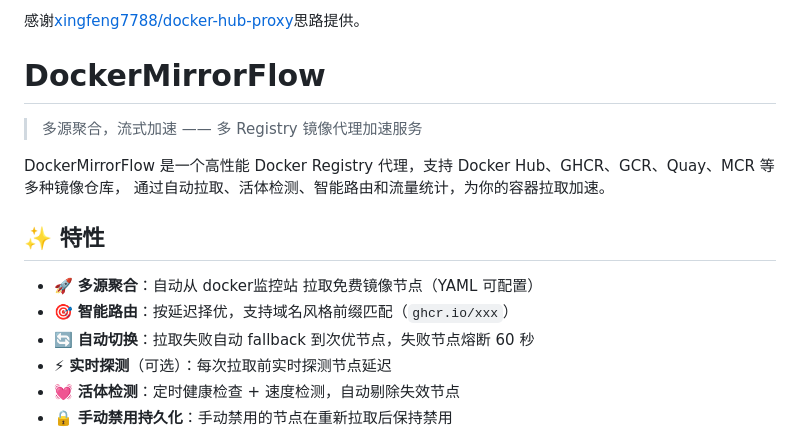
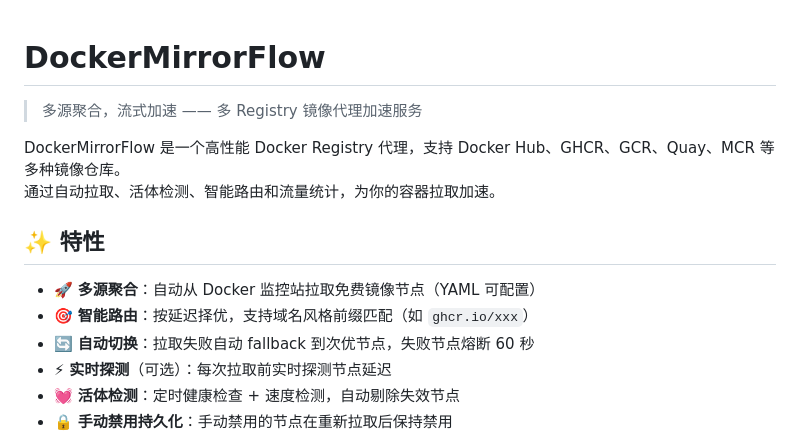
Before and after one commit to 1983shake/DockerMirrorFlow, a Markdown page: README.md, the part around one of its changes. GitHub-like rendering.

```diff
--- a/README.md
+++ b/README.md
@@ -1,16 +1,14 @@
-感谢[xingfeng7788/docker-hub-proxy](https://github.com/xingfeng7788/docker-hub-proxy)思路提供。
-
 # DockerMirrorFlow
 
 > 多源聚合，流式加速 —— 多 Registry 镜像代理加速服务
 
-DockerMirrorFlow 是一个高性能 Docker Registry 代理，支持 Docker Hub、GHCR、GCR、Quay、MCR 等多种镜像仓库，
+DockerMirrorFlow 是一个高性能 Docker Registry 代理，支持 Docker Hub、GHCR、GCR、Quay、MCR 等多种镜像仓库。
 通过自动拉取、活体检测、智能路由和流量统计，为你的容器拉取加速。
 
 ## ✨ 特性
 
-- 🚀 **多源聚合**：自动从 docker监控站 拉取免费镜像节点（YAML 可配置）
-- 🎯 **智能路由**：按延迟择优，支持域名风格前缀匹配（`ghcr.io/xxx`）
+- 🚀 **多源聚合**：自动从 Docker 监控站拉取免费镜像节点（YAML 可配置）
+- 🎯 **智能路由**：按延迟择优，支持域名风格前缀匹配（如 `ghcr.io/xxx`）
 - 🔄 **自动切换**：拉取失败自动 fallback 到次优节点，失败节点熔断 60 秒
 - ⚡ **实时探测**（可选）：每次拉取前实时探测节点延迟
 - 💓 **活体检测**：定时健康检查 + 速度检测，自动剔除失效节点
```
Also changed, not shown: other parts of README.md (+47 -25 lines).
